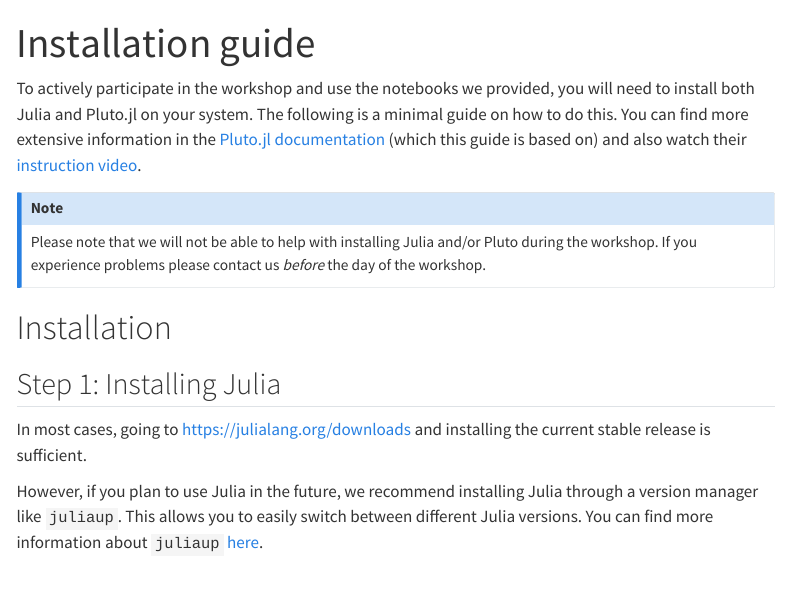
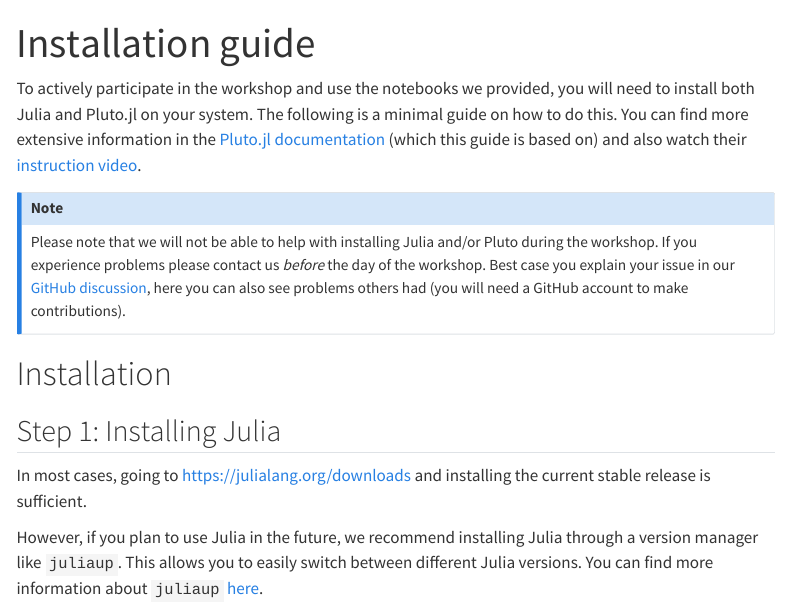
Before and after one commit to s-ccs/workshop_unfold_2025, a Quarto document (website/installation.qmd): the page in a window 1100 px wide, from its top. Rendered offline with R 4.5, knitr and Pandoc in place of Quarto, with nearby package versions; menus at the side of the page are left out.

Commit message:
Add Github discussion link to the note

```diff
--- a/website/installation.qmd
+++ b/website/installation.qmd
@@ -5,7 +5,7 @@
 To actively participate in the workshop and use the notebooks we provided, you will need to install both Julia and Pluto.jl on your system. The following is a minimal guide on how to do this. You can find more extensive information in the [Pluto.jl documentation](https://plutojl.org/en/docs/install/) (which this guide is based on) and also watch their [instruction video](https://computationalthinking.mit.edu/Fall24/installation/).
 
 ::: {.callout-note}
-Please note that we will not be able to help with installing Julia and/or Pluto during the workshop. If you experience problems please contact us *before* the day of the workshop.
+Please note that we will not be able to help with installing Julia and/or Pluto during the workshop. If you experience problems please contact us *before* the day of the workshop. Best case you explain your issue in our [GitHub discussion](https://github.com/unfoldtoolbox/Unfold.jl/discussions/categories/unfold-jl-workshop-2025), here you can also see problems others had (you will need a GitHub account to make contributions).
 :::
 
 # Installation
```
